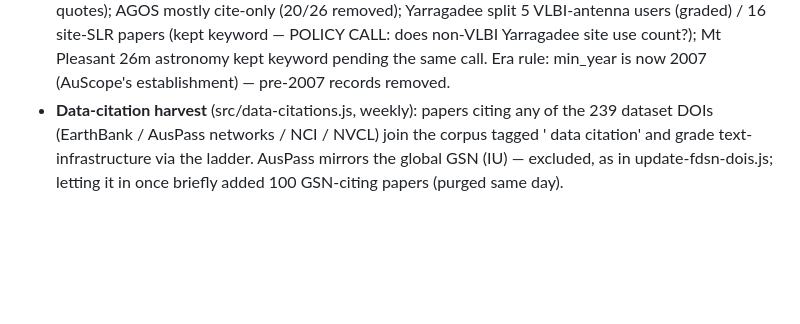
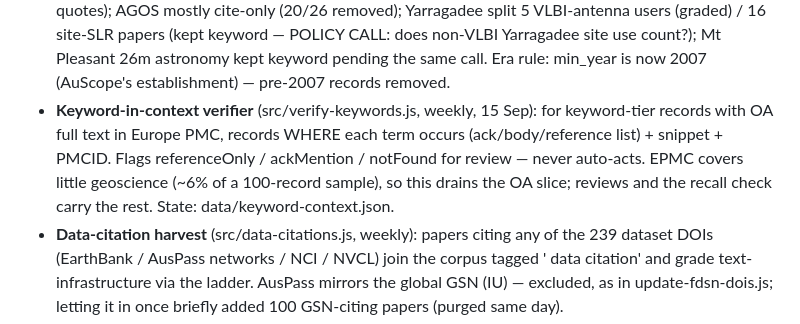
Before and after one commit to bvkay/AuScope_doi_tracker, a Markdown page: HANDOVER.md, the part around the change. Rendered like a GitHub page; blank space fills up the shorter version.

Commit message:
Handover: log the keyword-in-context verifier

```diff
--- a/HANDOVER.md
+++ b/HANDOVER.md
@@ -554,6 +554,13 @@ Only substantive changes — the git history has the rest.
   does non-VLBI Yarragadee site use count?); Mt Pleasant 26m astronomy
   kept keyword pending the same call. Era rule: min_year is now 2007
   (AuScope's establishment) — pre-2007 records removed.
+- **Keyword-in-context verifier** (src/verify-keywords.js, weekly,
+  15 Sep): for keyword-tier records with OA full text in Europe PMC,
+  records WHERE each term occurs (ack/body/reference list) + snippet +
+  PMCID. Flags referenceOnly / ackMention / notFound for review — never
+  auto-acts. EPMC covers little geoscience (~6% of a 100-record sample),
+  so this drains the OA slice; reviews and the recall check carry the
+  rest. State: data/keyword-context.json.
 - **Data-citation harvest** (src/data-citations.js, weekly): papers
   citing any of the 239 dataset DOIs (EarthBank / AusPass networks /
   NCI / NVCL) join the corpus tagged '<Platform> data citation' and
```
